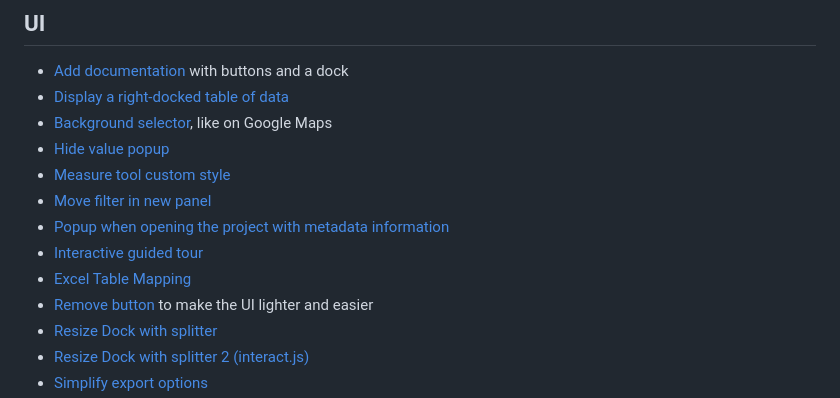
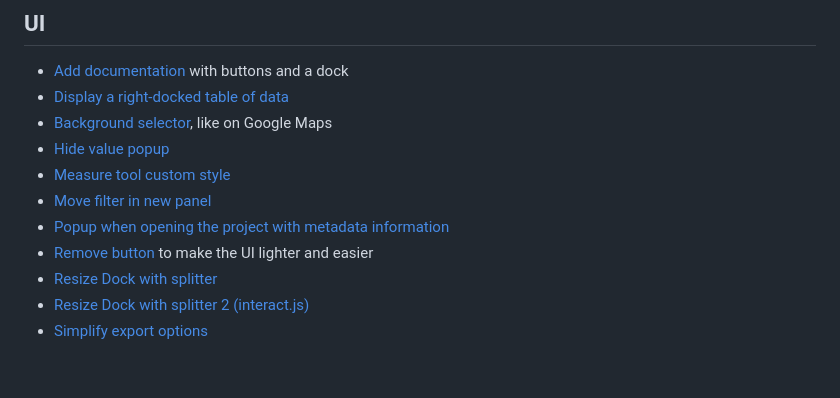
Before and after one commit to 3liz/lizmap-javascript-scripts, a Markdown page: README.md, the part around the change. GitHub-like rendering; blank space fills up the shorter version.

```diff
--- a/README.md
+++ b/README.md
@@ -63,8 +63,6 @@ If you are developing a new feature, do not hesitate to let us know so that we c
 * [Measure tool custom style](./library/ui/measure_tool_custom_style)
 * [Move filter in new panel](./library/ui/move_filter_in_new_panel)
 * [Popup when opening the project with metadata information](./library/ui/popup_metadata_info)
-* [Interactive guided tour](./library/ui/driver_tutorial)
-* [Excel Table Mapping](./library/ui/map-excel)
 * [Remove button](./library/ui/remove_button) to make the UI lighter and easier
 * [Resize Dock with splitter](./library/ui/resize_dock_with_splitter)
 * [Resize Dock with splitter 2 (interact.js)](./library/ui/resize_dock_2)
```
